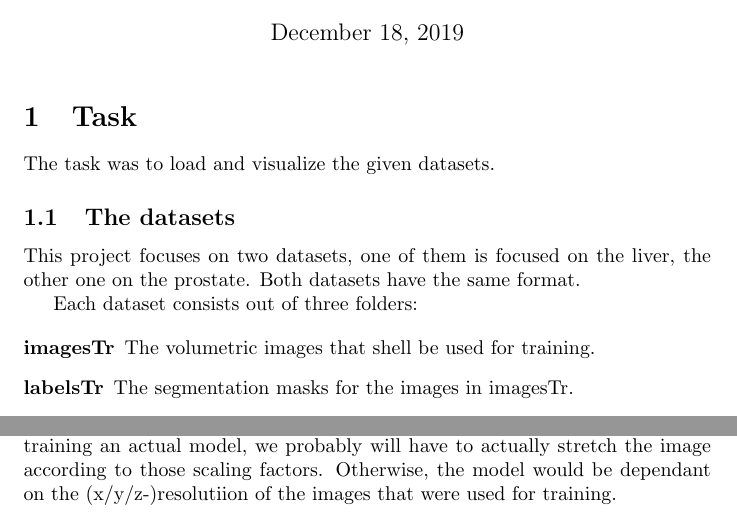
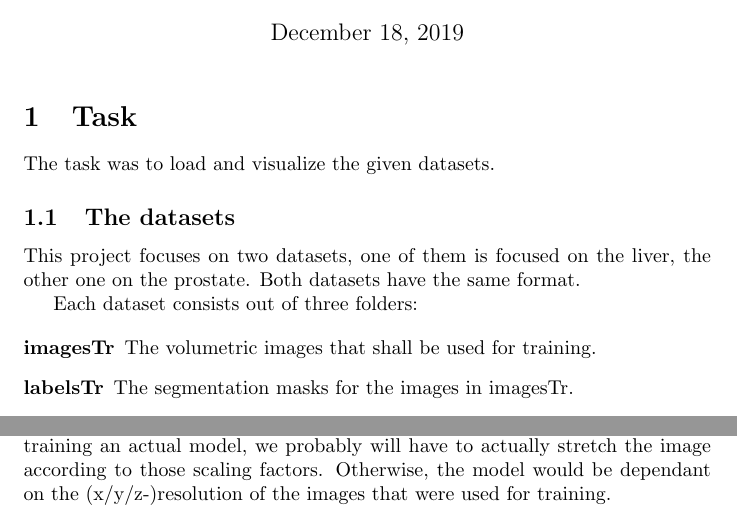
Before and after one commit to ky0n/dl4-medical-imaging-project, a LaTeX document (reports/task1/report.tex): two parts of pages 1 and 5 of 5, joined at a grey line, cut so that both start at the same text. Compiled offline with pdfLaTeX.

```diff
--- a/reports/task1/report.tex
+++ b/reports/task1/report.tex
@@ -23,7 +23,7 @@
 			Each dataset consists out of three folders:
 
 			\begin{description}
-				\item[imagesTr] The volumetric images that shell be used for training.
+				\item[imagesTr] The volumetric images that shall be used for training.
 				\item[labelsTr] The segmentation masks for the images in imagesTr.
 				\item[imagesTs] Images for testing.
 			\end{description}
@@ -90,7 +90,7 @@
 
 	\section{Problems and future tasks}
 
-		There were no major problems with loading or visualizing the dataset. The next step will be to use the datasets for training an actual model. Therefore, we will probably need to do some preprocessing. For the sake of visualizing the data, we just used the \lstinline{aspect} parameter of the \lstinline{imshow} function from matplotlib to account for the different image resolutions per axis mentioned in section~\ref{loading}. For training an actual model, we probably will have to actually stretch the image according to those scaling factors. Otherwise, the model would be dependant on the (x/y/z-)resolutiion of the images that were used for training.
+		There were no major problems with loading or visualizing the dataset. The next step will be to use the datasets for training an actual model. Therefore, we will probably need to do some preprocessing. For the sake of visualizing the data, we just used the \lstinline{aspect} parameter of the \lstinline{imshow} function from matplotlib to account for the different image resolutions per axis mentioned in section~\ref{loading}. For training an actual model, we probably will have to actually stretch the image according to those scaling factors. Otherwise, the model would be dependant on the (x/y/z-)resolution of the images that were used for training.
 
 
 \end{document}
```
Also changed, not shown: reports/task1/report.pdf, 1 other file.
